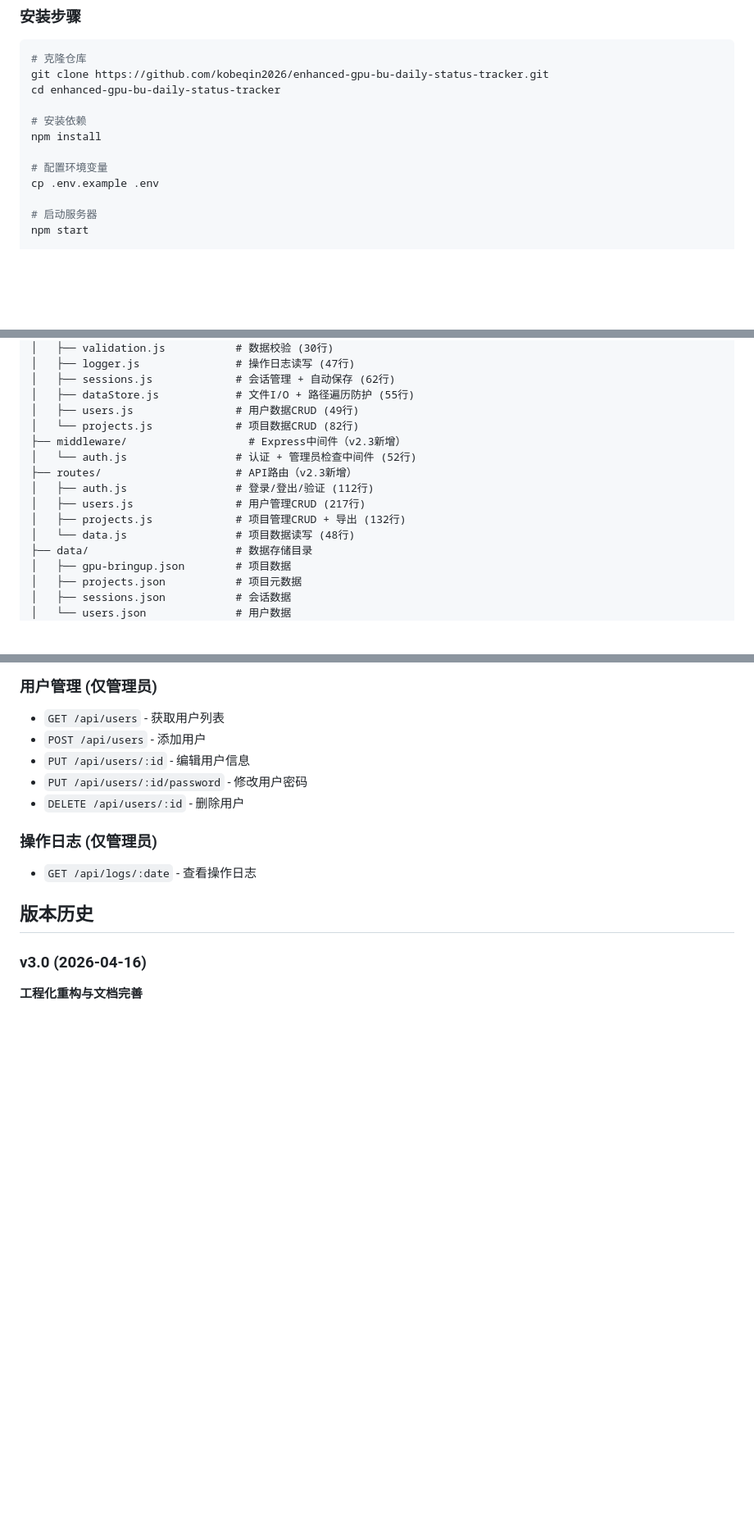
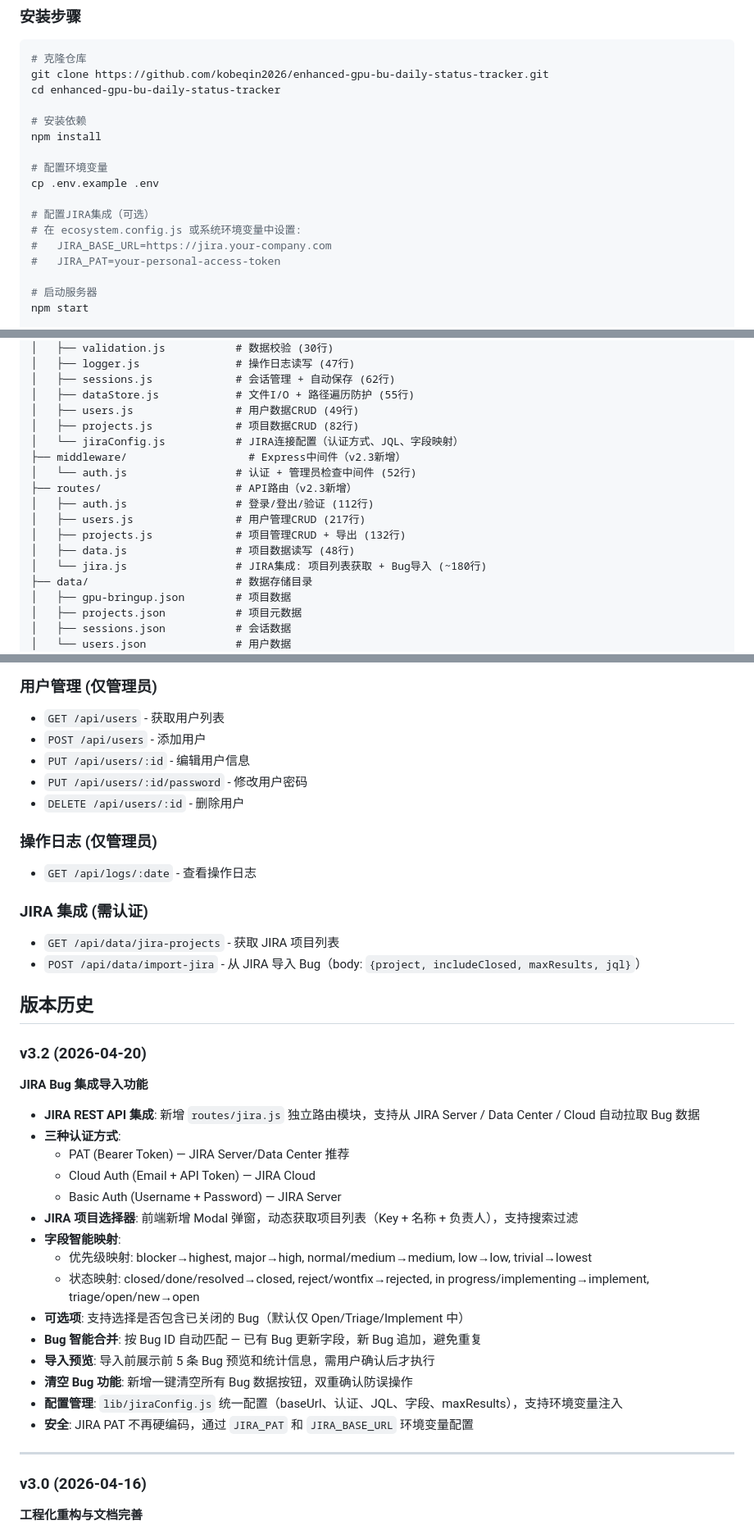
Before and after one commit to kobeqin2026/enhanced-gpu-bu-daily-status-tracker, a Markdown page: README.md, 3 parts joined by grey strips. Shown at 82% size. GitHub-like rendering; blank space fills up the shorter version.

Commit message:
v3.2: 更新 README - 新增 JIRA 集成说明、版本历史、API 文档、项目结构

```diff
--- a/README.md
+++ b/README.md
@@ -58,6 +60,11 @@ npm install
 
 # 配置环境变量
 cp .env.example .env
+
+# 配置JIRA集成（可选）
+# 在 ecosystem.config.js 或系统环境变量中设置:
+#   JIRA_BASE_URL=https://jira.your-company.com
+#   JIRA_PAT=your-personal-access-token
 
 # 启动服务器
 npm start
@@ -107,14 +114,16 @@ enhanced-gpu-bu-daily-status-tracker/
 │   ├── sessions.js             # 会话管理 + 自动保存 (62行)
 │   ├── dataStore.js            # 文件I/O + 路径遍历防护 (55行)
 │   ├── users.js                # 用户数据CRUD (49行)
-│   └── projects.js             # 项目数据CRUD (82行)
+│   ├── projects.js             # 项目数据CRUD (82行)
+│   └── jiraConfig.js           # JIRA连接配置（认证方式、JQL、字段映射）
 ├── middleware/                   # Express中间件（v2.3新增）
 │   └── auth.js                 # 认证 + 管理员检查中间件 (52行)
 ├── routes/                     # API路由（v2.3新增）
 │   ├── auth.js                 # 登录/登出/验证 (112行)
 │   ├── users.js                # 用户管理CRUD (217行)
 │   ├── projects.js             # 项目管理CRUD + 导出 (132行)
-│   └── data.js                 # 项目数据读写 (48行)
+│   ├── data.js                 # 项目数据读写 (48行)
+│   └── jira.js                 # JIRA集成: 项目列表获取 + Bug导入 (~180行)
 ├── data/                       # 数据存储目录
 │   ├── gpu-bringup.json        # 项目数据
 │   ├── projects.json           # 项目元数据
@@ -155,7 +164,32 @@ enhanced-gpu-bu-daily-status-tracker/
 ### 操作日志 (仅管理员)
 - `GET /api/logs/:date` - 查看操作日志
 
+### JIRA 集成 (需认证)
+- `GET /api/data/jira-projects` - 获取 JIRA 项目列表
+- `POST /api/data/import-jira` - 从 JIRA 导入 Bug（body: `{project, includeClosed, maxResults, jql}`）
+
 ## 版本历史
+
+### v3.2 (2026-04-20)
+**JIRA Bug 集成导入功能**
+
+- **JIRA REST API 集成**: 新增 `routes/jira.js` 独立路由模块，支持从 JIRA Server / Data Center / Cloud 自动拉取 Bug 数据
+- **三种认证方式**:
+  - PAT (Bearer Token) — JIRA Server/Data Center 推荐
+  - Cloud Auth (Email + API Token) — JIRA Cloud
+  - Basic Auth (Username + Password) — JIRA Server
+- **JIRA 项目选择器**: 前端新增 Modal 弹窗，动态获取项目列表（Key + 名称 + 负责人），支持搜索过滤
+- **字段智能映射**:
+  - 优先级映射: blocker→highest, major→high, normal/medium→medium, low→low, trivial→lowest
+  - 状态映射: closed/done/resolved→closed, reject/wontfix→rejected, in progress/implementing→implement, triage/open/new→open
+- **可选项**: 支持选择是否包含已关闭的 Bug（默认仅 Open/Triage/Implement 中）
+- **Bug 智能合并**: 按 Bug ID 自动匹配 — 已有 Bug 更新字段，新 Bug 追加，避免重复
+- **导入预览**: 导入前展示前 5 条 Bug 预览和统计信息，需用户确认后才执行
+- **清空 Bug 功能**: 新增一键清空所有 Bug 数据按钮，双重确认防误操作
+- **配置管理**: `lib/jiraConfig.js` 统一配置（baseUrl、认证、JQL、字段、maxResults），支持环境变量注入
+- **安全**: JIRA PAT 不再硬编码，通过 `JIRA_PAT` 和 `JIRA_BASE_URL` 环境变量配置
+
+---
 
 ### v3.0 (2026-04-16)
 **工程化重构与文档完善**
```
Also changed, not shown: other parts of README.md (+7 -5 lines).
